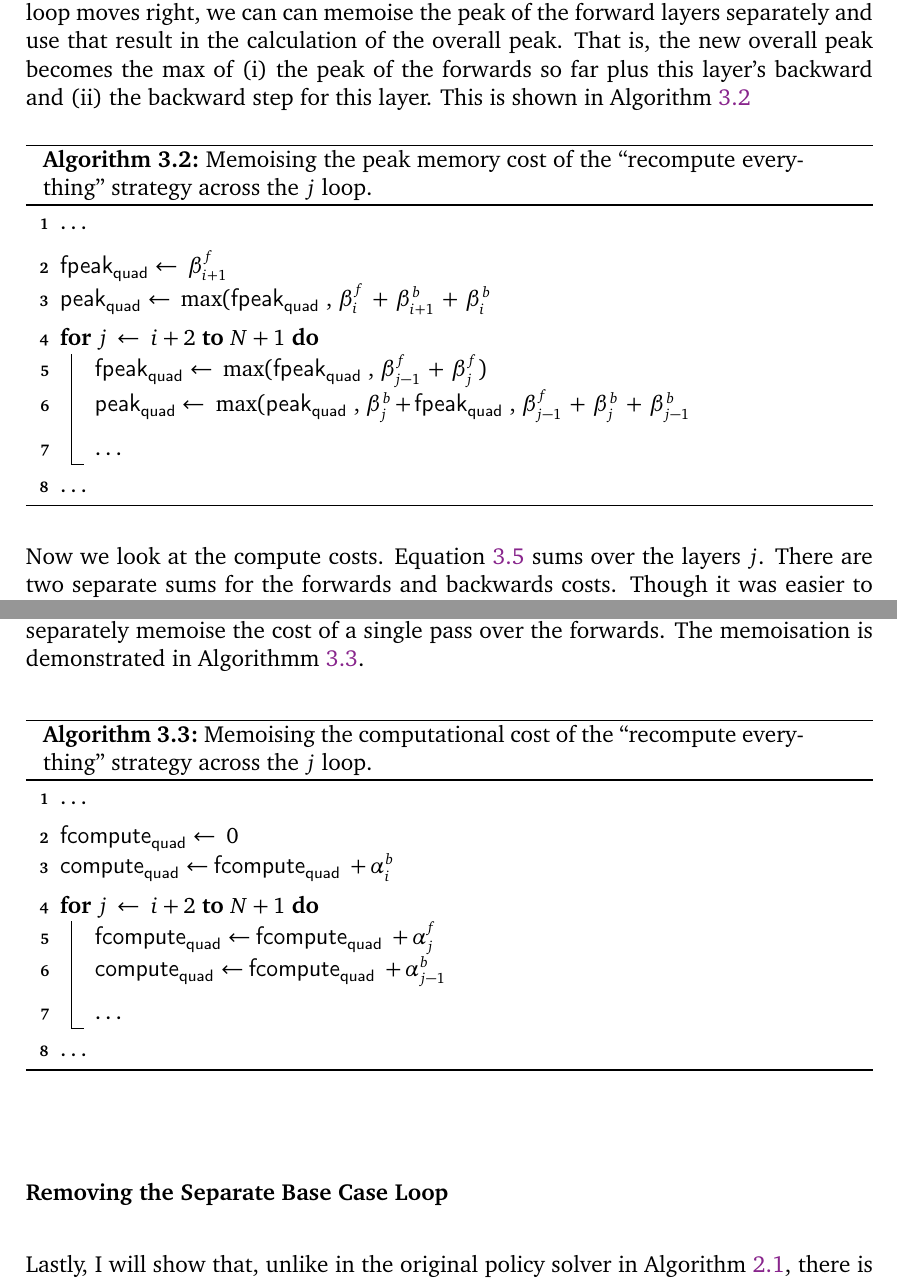
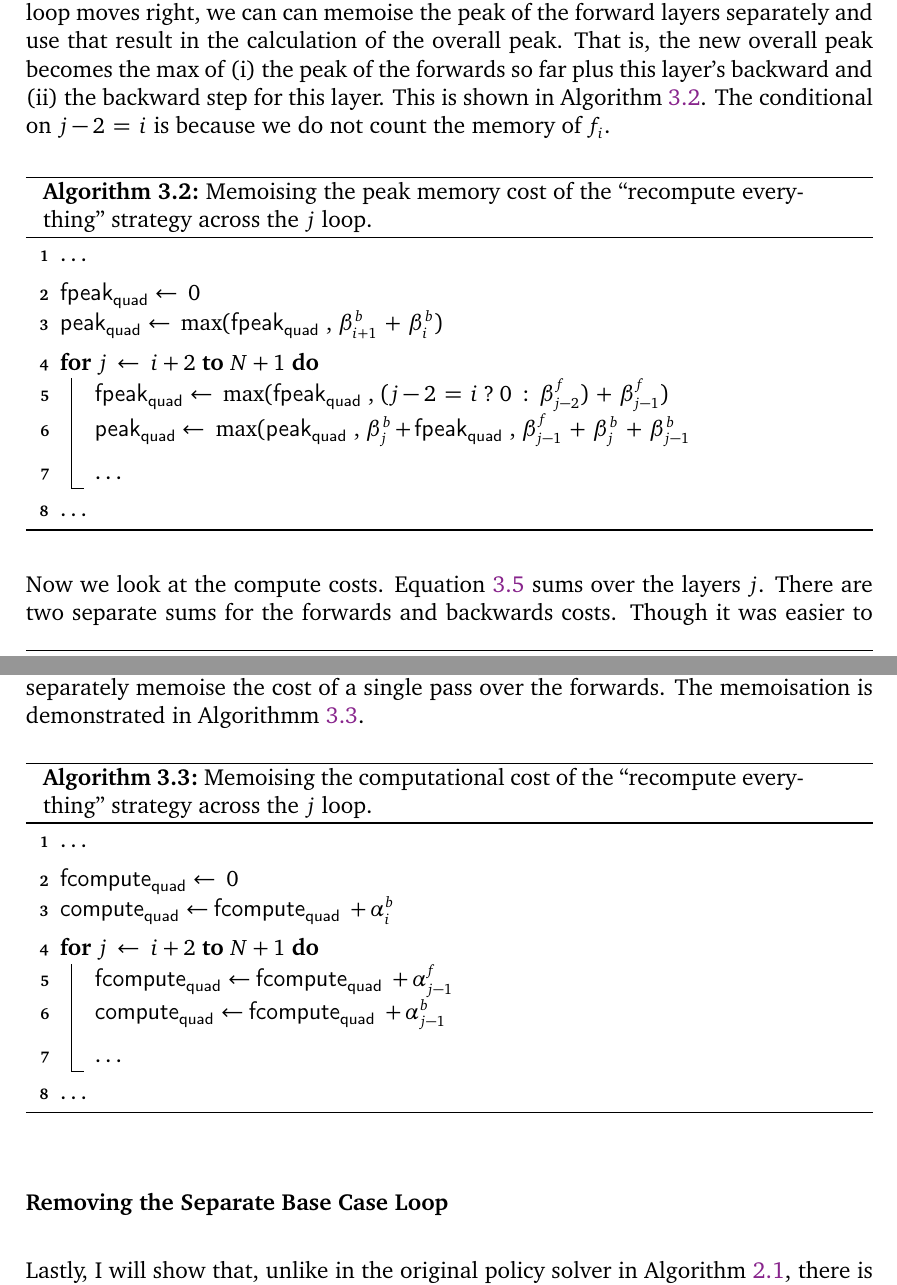
Before and after one commit to shirazb/final-year-thesis, a LaTeX thesis (main.tex, which reads sections/3-implementation/1-policy-solver.tex): two parts of pages 62 and 63 of 73, joined at a grey line, cut so that both start at the same text. Compiled offline with pdfLaTeX.

Commit message:
fix memoisation algorithms in quad case

```diff
--- a/sections/3-implementation/1-policy-solver.tex
+++ b/sections/3-implementation/1-policy-solver.tex
@@ -499,7 +499,7 @@ The outer expression ranges over \(j^\prime\).
 Each \(j^\prime\) all share the same inner expression - the peak memory of the forward pass - but only  up to layer \(j^\prime -1\).
 Thus, as the \(j\) loop moves right, we can can memoise the peak of the forward layers separately and use that result in the calculation of the overall peak.
 That is, the new overall peak becomes the max of (i) the peak of the forwards so far plus this layer's backward and (ii) the backward step for this layer.
-This is shown in Algorithm \ref{alg:3-memoise-quad-mem}
+This is shown in Algorithm \ref{alg:3-memoise-quad-mem}. The conditional on \(j-2\,=\,i\) is because we do not count the memory of \(f_i\).
 
 \begin{algorithm}[htb]
     \DontPrintSemicolon
@@ -509,12 +509,12 @@ This is shown in Algorithm \ref{alg:3-memoise-quad-mem}
     \ldots\;
     \BlankLine
 
-    \PeakF \(\leftarrow\; \beta^f_{i+1}\)\;
-    \PeakQuad \(\leftarrow\; \max(\)\PeakF\(,\, \beta^f_{i}\,+\,\beta^b_{i+1}\,+\,\beta^b_i\)\;
+    \PeakF \(\leftarrow\; 0\)\;
+    \PeakQuad \(\leftarrow\; \max(\)\PeakF\(,\, \beta^b_{i+1}\,+\,\beta^b_i)\)\;
     \BlankLine
 
     \For{\(j \;\leftarrow\; i+2\) \KwTo \(N+1\)}{
-        \PeakF \(\leftarrow\; \max(\)\PeakF\(,\, \beta^f_{j-1}\,+\,\beta^f_j)\)\;
+        \PeakF \(\leftarrow\; \max(\)\PeakF\(,\, (j-2\,=\,i \;?\; 0 \;:\; \beta^f_{j-2})\,+\,\beta^f_{j-1})\)\;
         \PeakQuad \(\leftarrow\; \max(\)\PeakQuad\(,\, \beta^b_j \,+\,\)\PeakF\(,\, \beta^f_{j-1}\,+\,\beta^b_j\,+\,\beta^b_{j-1}\)\;
         \BlankLine
         \ldots\;
@@ -551,7 +551,7 @@ The memoisation is demonstrated in Algorithmm \ref{alg:3-memoise-quad-comp}.
     \BlankLine
 
     \For{\(j \;\leftarrow\; i+2\) \KwTo \(N+1\)}{
-        \ComputeF \(\leftarrow\;\)\ComputeF\(\,+\, \alpha^f_j\) \;
+        \ComputeF \(\leftarrow\;\)\ComputeF\(\,+\, \alpha^f_{j-1}\) \;
         \ComputeQuad \(\leftarrow\;\)\ComputeF\(\,+\, \alpha^b_{j-1}\)\;
         \BlankLine
         \ldots\;
```
